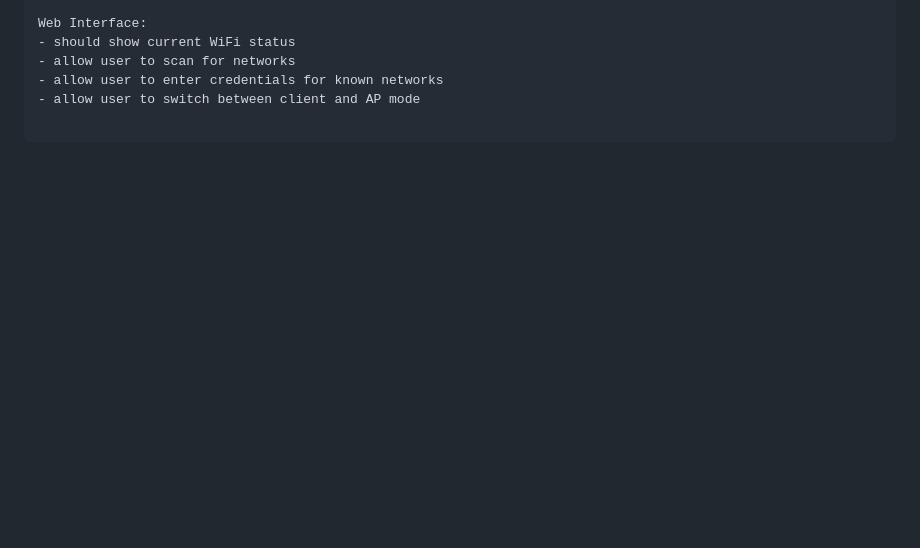
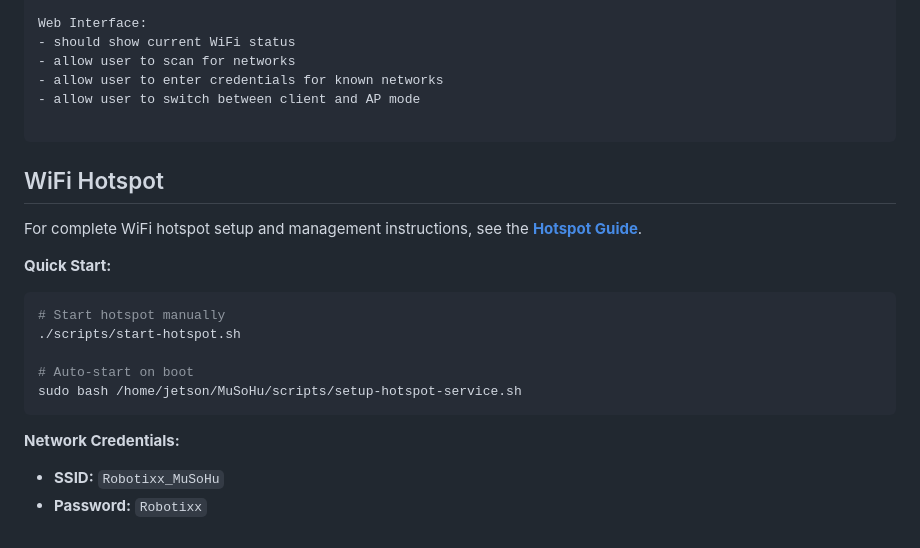
Before and after one commit to gudivadaashok/-MuSoHu, a Markdown page: README.md, the part around the change. GitHub-like rendering; blank space fills up the shorter version.

````diff
--- a/README.md
+++ b/README.md
@@ -557,3 +557,21 @@ Web Interface:
 - allow user to switch between client and AP mode
 
 ```
+
+
+## WiFi Hotspot
+
+For complete WiFi hotspot setup and management instructions, see the **[Hotspot Guide](docs/Hotspot.md)**.
+
+**Quick Start:**
+```bash
+# Start hotspot manually
+./scripts/start-hotspot.sh
+
+# Auto-start on boot
+sudo bash /home/jetson/MuSoHu/scripts/setup-hotspot-service.sh
+```
+
+**Network Credentials:**
+- **SSID:** `Robotixx_MuSoHu`
+- **Password:** `Robotixx`
````
Also changed, not shown: docs/Hotspot.md (+128 -30 lines), docs/images/Wi-Fi_Hotspot.png (added), 3 other files.
